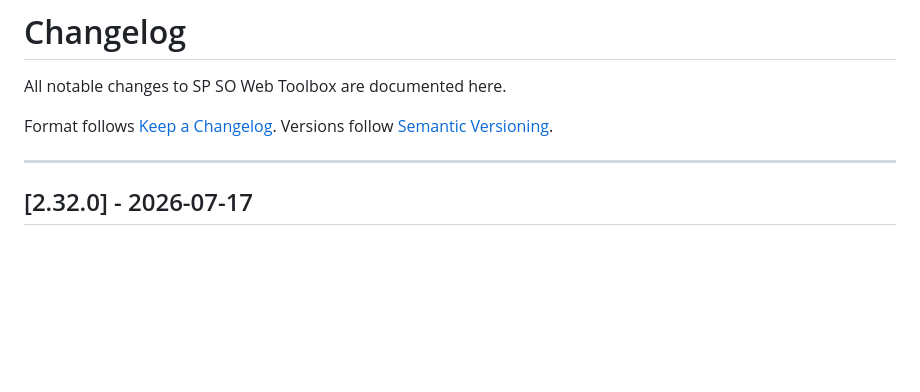
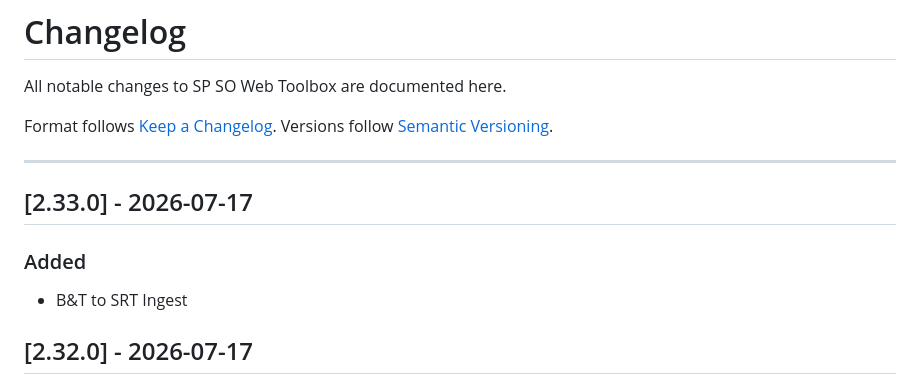
Before and after one commit to marcusmarcal/SO-Toolbox, a Markdown page: CHANGELOG.md, the part around the change. Rendered like a GitHub page; blank space fills up the shorter version.

Commit message:
CHANGELOG: Added B&T to SRT Ingest

```diff
--- a/CHANGELOG.md
+++ b/CHANGELOG.md
@@ -6,6 +6,12 @@ Format follows [Keep a Changelog](https://keepachangelog.com/en/1.1.0/).
 Versions follow [Semantic Versioning](https://semver.org/spec/v2.0.0.html).
 
 ---
+
+## [2.33.0] - 2026-07-17
+
+### Added
+
+- B&T to SRT Ingest
 
 ## [2.32.0] - 2026-07-17
 
```
